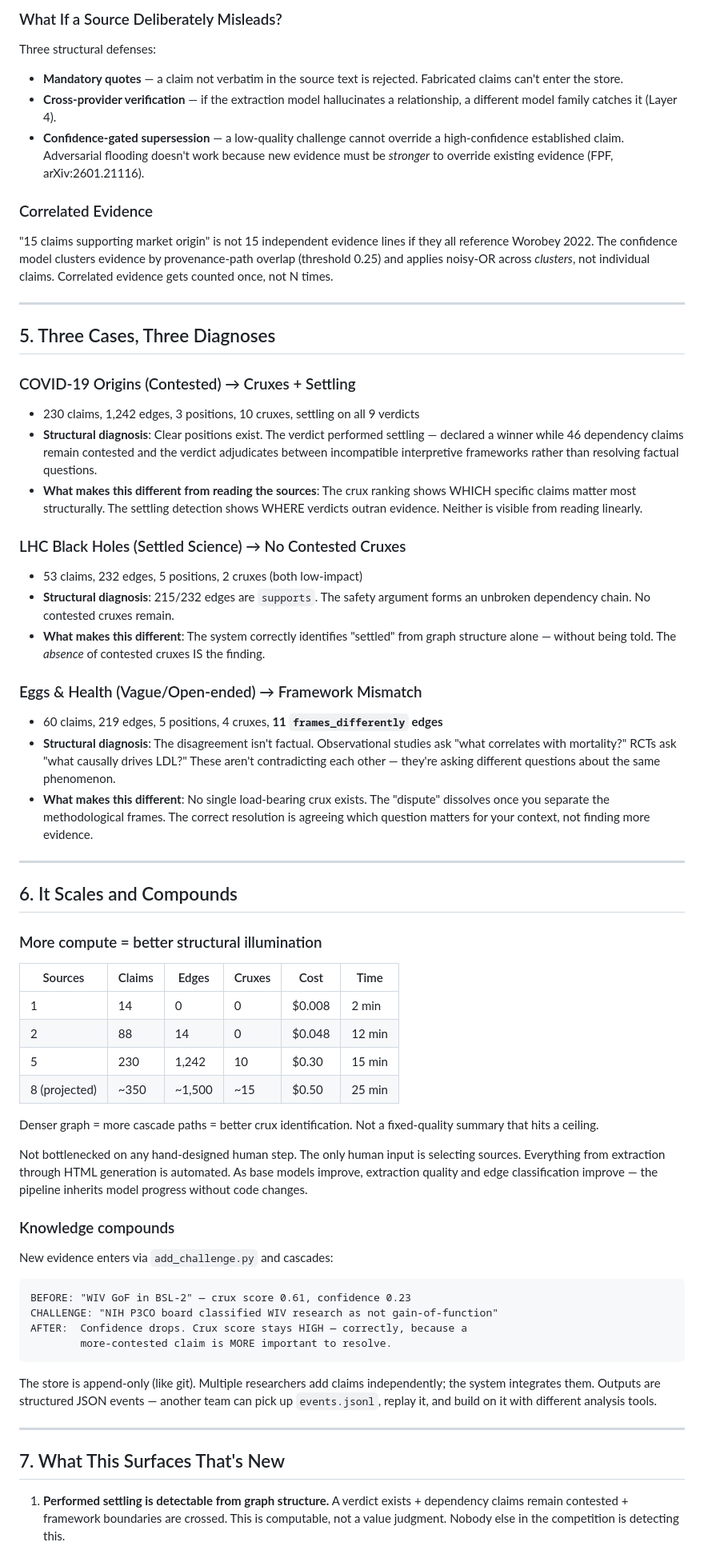
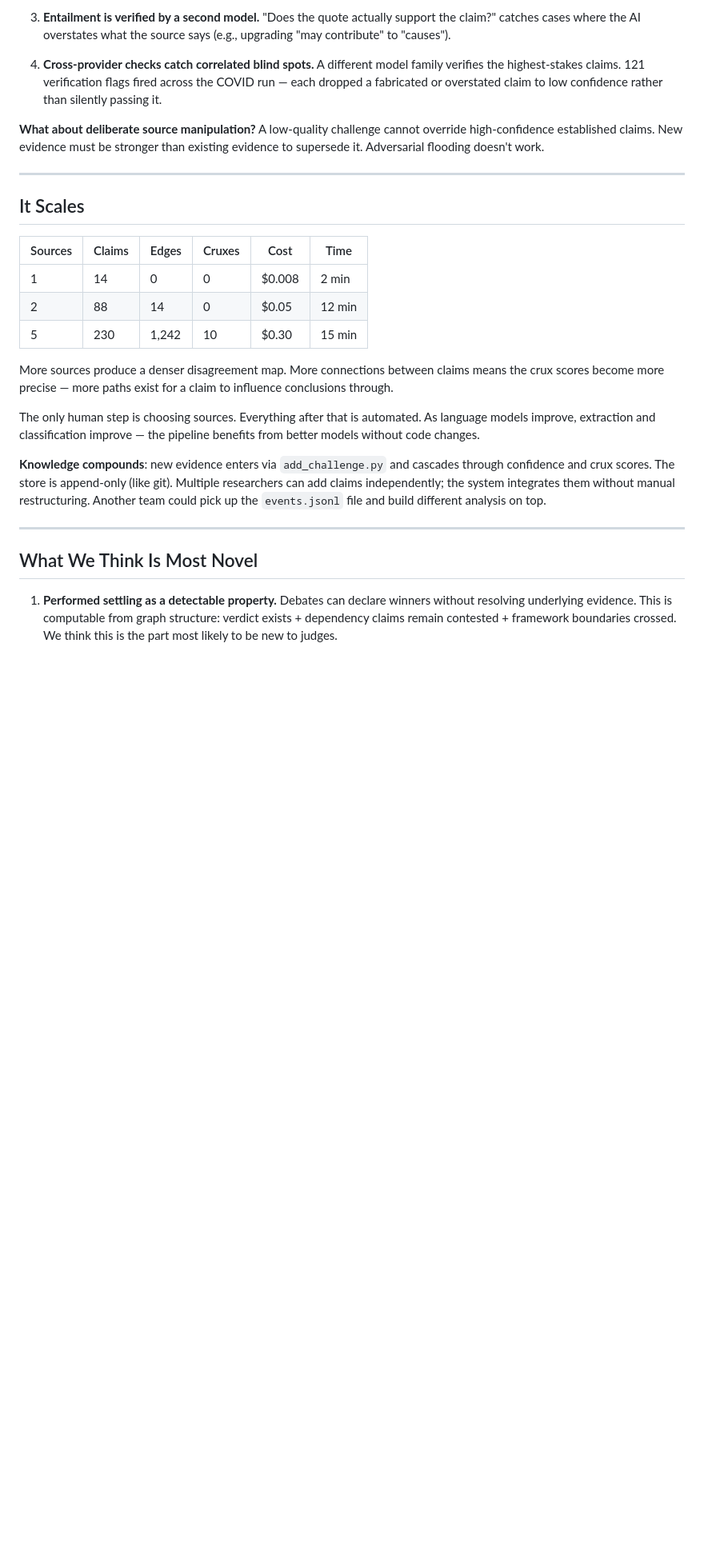
Before and after one commit to rkstu/epistack-adversarial, a Markdown page: docs/SUBMISSION.md, the part around one of its changes. Shown at 80% size. GitHub-like rendering; blank space fills up the shorter version.

````diff
--- a/docs/SUBMISSION.md
+++ b/docs/SUBMISSION.md
@@ -110,66 +133,29 @@ Our defenses:
 
-### What If a Source Deliberately Misleads?
+3. **Entailment is verified by a second model.** "Does the quote actually support the claim?" catches cases where the AI overstates what the source says (e.g., upgrading "may contribute" to "causes").
 
-Three structural defenses:
-- **Mandatory quotes** — a claim not verbatim in the source text is rejected. Fabricated claims can't enter the store.
-- **Cross-provider verification** — if the extraction model hallucinates a relationship, a different model family catches it (Layer 4).
-- **Confidence-gated supersession** — a low-quality challenge cannot override a high-confidence established claim. Adversarial flooding doesn't work because new evidence must be *stronger* to override existing evidence (FPF, arXiv:2601.21116).
+4. **Cross-provider checks catch correlated blind spots.** A different model family verifies the highest-stakes claims. 121 verification flags fired across the COVID run — each dropped a fabricated or overstated claim to low confidence rather than silently passing it.
 
-### Correlated Evidence
-
-"15 claims supporting market origin" is not 15 independent evidence lines if they all reference Worobey 2022. The confidence model clusters evidence by provenance-path overlap (threshold 0.25) and applies noisy-OR across *clusters*, not individual claims. Correlated evidence gets counted once, not N times.
+**What about deliberate source manipulation?** A low-quality challenge cannot override high-confidence established claims. New evidence must be stronger than existing evidence to supersede it. Adversarial flooding doesn't work.
 
 ---
 
-## 5. Three Cases, Three Diagnoses
-
-### COVID-19 Origins (Contested) → Cruxes + Settling
-- 230 claims, 1,242 edges, 3 positions, 10 cruxes, settling on all 9 verdicts
-- **Structural diagnosis**: Clear positions exist. The verdict performed settling — declared a winner while 46 dependency claims remain contested and the verdict adjudicates between incompatible interpretive frameworks rather than resolving factual questions.
-- **What makes this different from reading the sources**: The crux ranking shows WHICH specific claims matter most structurally. The settling detection shows WHERE verdicts outran evidence. Neither is visible from reading linearly.
-
-### LHC Black Holes (Settled Science) → No Contested Cruxes
-- 53 claims, 232 edges, 5 positions, 2 cruxes (both low-impact)
-- **Structural diagnosis**: 215/232 edges are `supports`. The safety argument forms an unbroken dependency chain. No contested cruxes remain.
-- **What makes this different**: The system correctly identifies "settled" from graph structure alone — without being told. The *absence* of contested cruxes IS the finding.
-
-### Eggs & Health (Vague/Open-ended) → Framework Mismatch
-- 60 claims, 219 edges, 5 positions, 4 cruxes, **11 `frames_differently` edges**
-- **Structural diagnosis**: The disagreement isn't factual. Observational studies ask "what correlates with mortality?" RCTs ask "what causally drives LDL?" These aren't contradicting each other — they're asking different questions about the same phenomenon.
-- **What makes this different**: No single load-bearing crux exists. The "dispute" dissolves once you separate the methodological frames. The correct resolution is agreeing which question matters for your context, not finding more evidence.
-
----
-
-## 6. It Scales and Compounds
-
-### More compute = better structural illumination
+## It Scales
 
 | Sources | Claims | Edges | Cruxes | Cost | Time |
 |---------|--------|-------|--------|------|------|
 | 1 | 14 | 0 | 0 | $0.008 | 2 min |
-| 2 | 88 | 14 | 0 | $0.048 | 12 min |
+| 2 | 88 | 14 | 0 | $0.05 | 12 min |
 | 5 | 230 | 1,242 | 10 | $0.30 | 15 min |
-| 8 (projected) | ~350 | ~1,500 | ~15 | $0.50 | 25 min |
 
-Denser graph = more cascade paths = better crux identification. Not a fixed-quality summary that hits a ceiling.
+More sources produce a denser disagreement map. More connections between claims means the crux scores become more precise — more paths exist for a claim to influence conclusions through.
 
-Not bottlenecked on any hand-designed human step. The only human input is selecting sources. Everything from extraction through HTML generation is automated. As base models improve, extraction quality and edge classification improve — the pipeline inherits model progress without code changes.
+The only human step is choosing sources. Everything after that is automated. As language models improve, extraction and classification improve — the pipeline benefits from better models without code changes.
 
-### Knowledge compounds
-
-New evidence enters via `add_challenge.py` and cascades:
-```
-BEFORE: "WIV GoF in BSL-2" — crux score 0.61, confidence 0.23
-CHALLENGE: "NIH P3CO board classified WIV research as not gain-of-function"
-AFTER:  Confidence drops. Crux score stays HIGH — correctly, because a
-        more-contested claim is MORE important to resolve.
-```
-
-The store is append-only (like git). Multiple researchers add claims independently; the system integrates them. Outputs are structured JSON events — another team can pick up `events.jsonl`, replay it, and build on it with different analysis tools.
+**Knowledge compounds**: new evidence enters via `add_challenge.py` and cascades through confidence and crux scores. The store is append-only (like git). Multiple researchers can add claims independently; the system integrates them without manual restructuring. Another team could pick up the `events.jsonl` file and build different analysis on top.
 
 ---
 
-## 7. What This Surfaces That's New
+## What We Think Is Most Novel
 
-1. **Performed settling is detectable from graph structure.** A verdict exists + dependency claims remain contested + framework boundaries are crossed. This is computable, not a value judgment. Nobody else in the competition is detecting this.
+1. **Performed settling as a detectable property.** Debates can declare winners without resolving underlying evidence. This is computable from graph structure: verdict exists + dependency claims remain contested + framework boundaries crossed. We think this is the part most likely to be new to judges.
 
````
Also changed, not shown: other parts of docs/SUBMISSION.md (+89 -66 lines).
